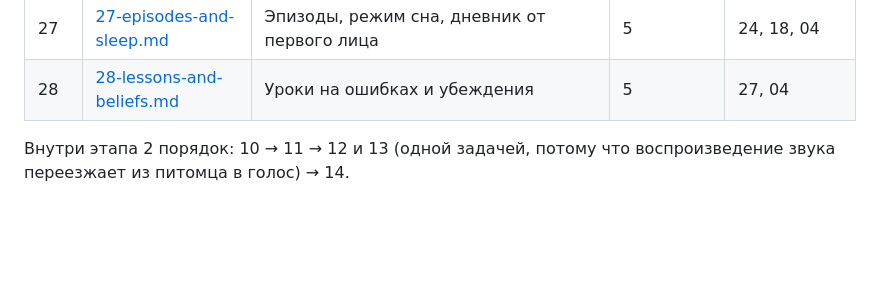
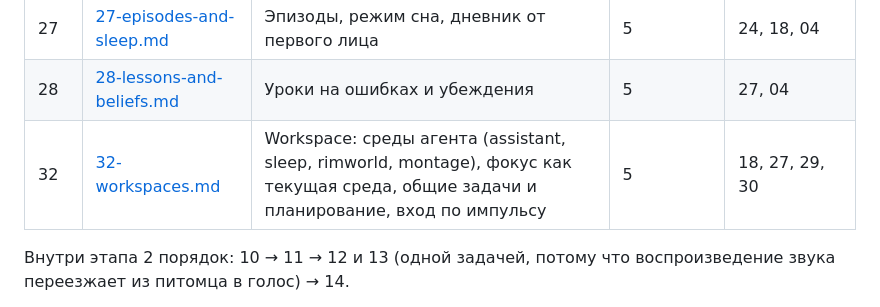
Before and after one commit to BuDum-Tss/GitS, a Markdown page: docs/tz/README.md, the part around the change. GitHub-like rendering; blank space fills up the shorter version.

```diff
--- a/docs/tz/README.md
+++ b/docs/tz/README.md
@@ -39,6 +39,7 @@
 | 26 | [26-affect.md](26-affect.md) | Эмоции персонажа: состояние, настроение, влияние | 5 | 24, 05 |
 | 27 | [27-episodes-and-sleep.md](27-episodes-and-sleep.md) | Эпизоды, режим сна, дневник от первого лица | 5 | 24, 18, 04 |
 | 28 | [28-lessons-and-beliefs.md](28-lessons-and-beliefs.md) | Уроки на ошибках и убеждения | 5 | 27, 04 |
+| 32 | [32-workspaces.md](32-workspaces.md) | Workspace: среды агента (assistant, sleep, rimworld, montage), фокус как текущая среда, общие задачи и планирование, вход по импульсу | 5 | 18, 27, 29, 30 |
 
 Внутри этапа 2 порядок: 10 → 11 → 12 и 13 (одной задачей, потому что воспроизведение звука переезжает из питомца в
 голос) → 14.
```
Also changed, not shown: CHANGELOG.md (+3 -0 lines), docs/tz/32-workspaces.md (added, +204 -0 lines).
